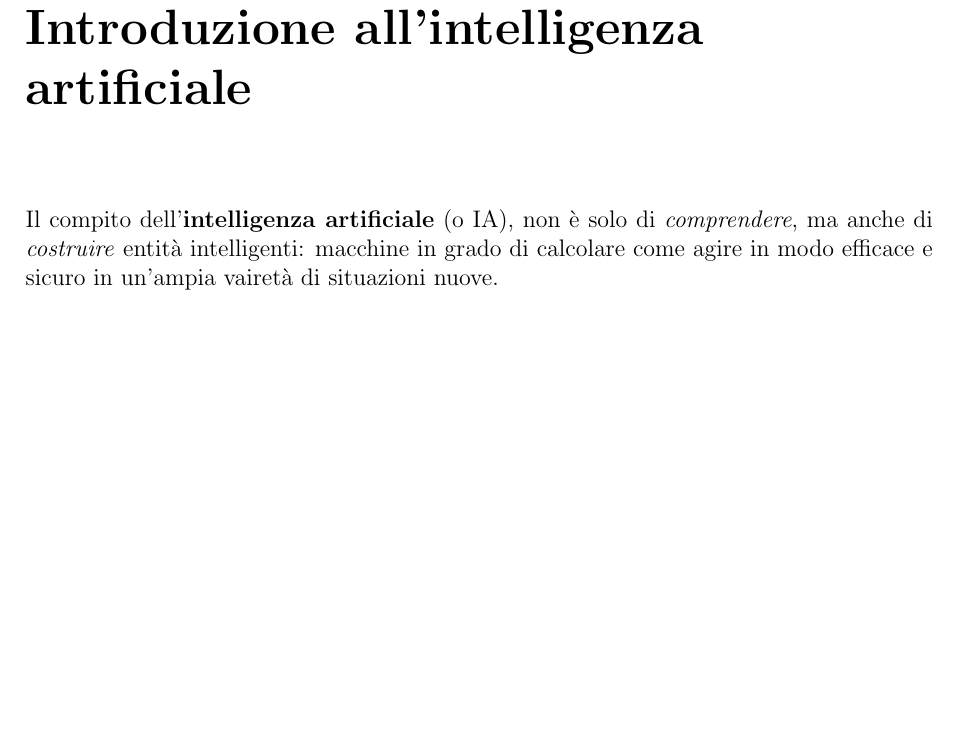
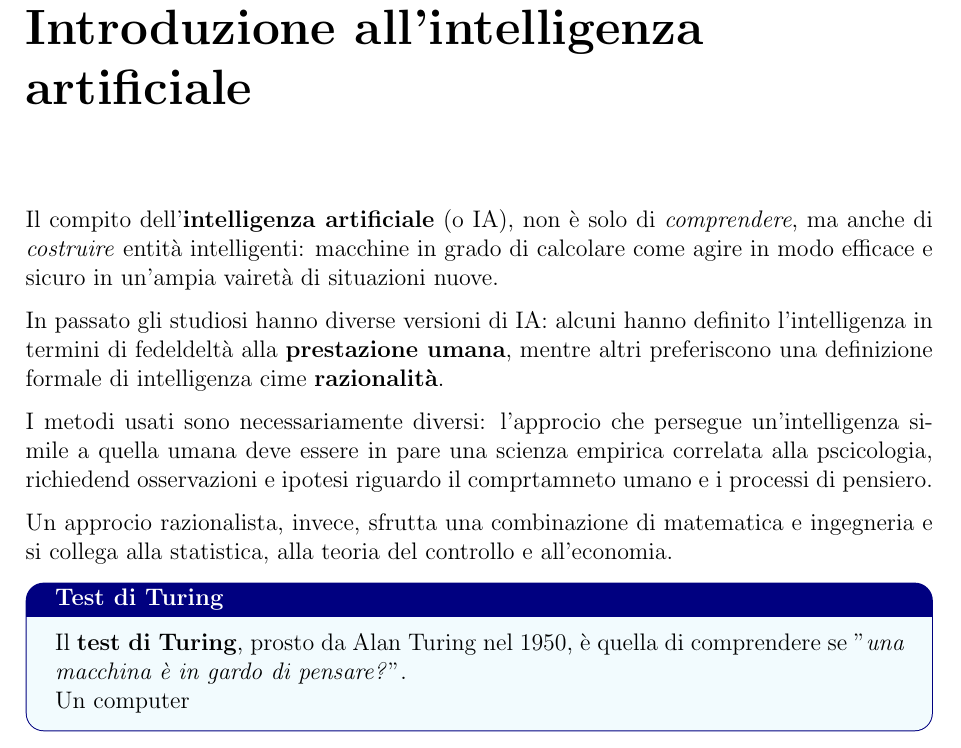
Before and after one commit to MattiaNicolis/MaterialeUniversit-, a LaTeX book (01-TerzoAnno/01-PrimoSemestre/04-IntelligenzaArtificiale/IntelligenzaArtificiale.tex): part of page 5 of 7, cut so that both start at the same text, the shorter picture padded with empty space. Compiled offline with pdfLaTeX.

Commit message:
iniziato a scrivere il capitolo introduttivo su IA

```diff
--- a/01-TerzoAnno/01-PrimoSemestre/04-IntelligenzaArtificiale/IntelligenzaArtificiale.tex
+++ b/01-TerzoAnno/01-PrimoSemestre/04-IntelligenzaArtificiale/IntelligenzaArtificiale.tex
@@ -7,6 +7,7 @@
 \usepackage{amsmath}
 \setlength{\parindent}{0pt}
 \usepackage{parskip}
+\usepackage[most]{tcolorbox}
 \usepackage{soul}
 \usepackage{xcolor}
 \sethlcolor{yellow}
@@ -48,6 +49,27 @@
     \addcontentsline{toc}{chapter}{Introduzione all'intelligenza artificiale}
     Il compito dell'\textbf{intelligenza artificiale} (o IA), non è solo di \textit{comprendere}, ma anche di \textit{costruire} entità intelligenti: macchine in grado di calcolare come agire in modo efficace e sicuro in un'ampia vairetà di situazioni nuove.
 
+    In passato gli studiosi hanno diverse versioni di IA: alcuni hanno definito l'intelligenza in termini di fedeldeltà alla \textbf{prestazione umana}, mentre altri preferiscono una definizione formale di intelligenza cime \textbf{razionalità}.
+
+    I metodi usati sono necessariamente diversi: l'approcio che persegue un'intelligenza simile a quella umana deve essere in pare una scienza empirica correlata alla pscicologia, richiedend osservazioni e ipotesi riguardo il comprtamneto umano e i processi di pensiero.
+
+    Un approcio razionalista, invece, sfrutta una combinazione di matematica e ingegneria e si collega alla statistica, alla teoria del controllo e all'economia.
+
+    \begin{tcolorbox}[
+      colback=cyan!5!white,
+      colframe=blue!50!black,
+      title=\textbf{Test di Turing},
+      coltitle=white,
+      fonttitle=\bfseries,
+      arc=3mm,
+      boxrule=0.5pt,
+      enhanced,
+      breakable
+    ]
+    Il \textbf{test di Turing}, prosto da Alan Turing nel 1950, è quella di comprendere se "\textit{una macchina è in gardo di pensare?}".
+
+    Un computer
+    \end{tcolorbox}
 
     \chapter*{Agenti intelligenti}
     \addcontentsline{toc}{chapter}{Agenti intelligenti}
```
Also changed, not shown: 01-TerzoAnno/01-PrimoSemestre/04-IntelligenzaArtificiale/IntelligenzaArtificiale.pdf.
